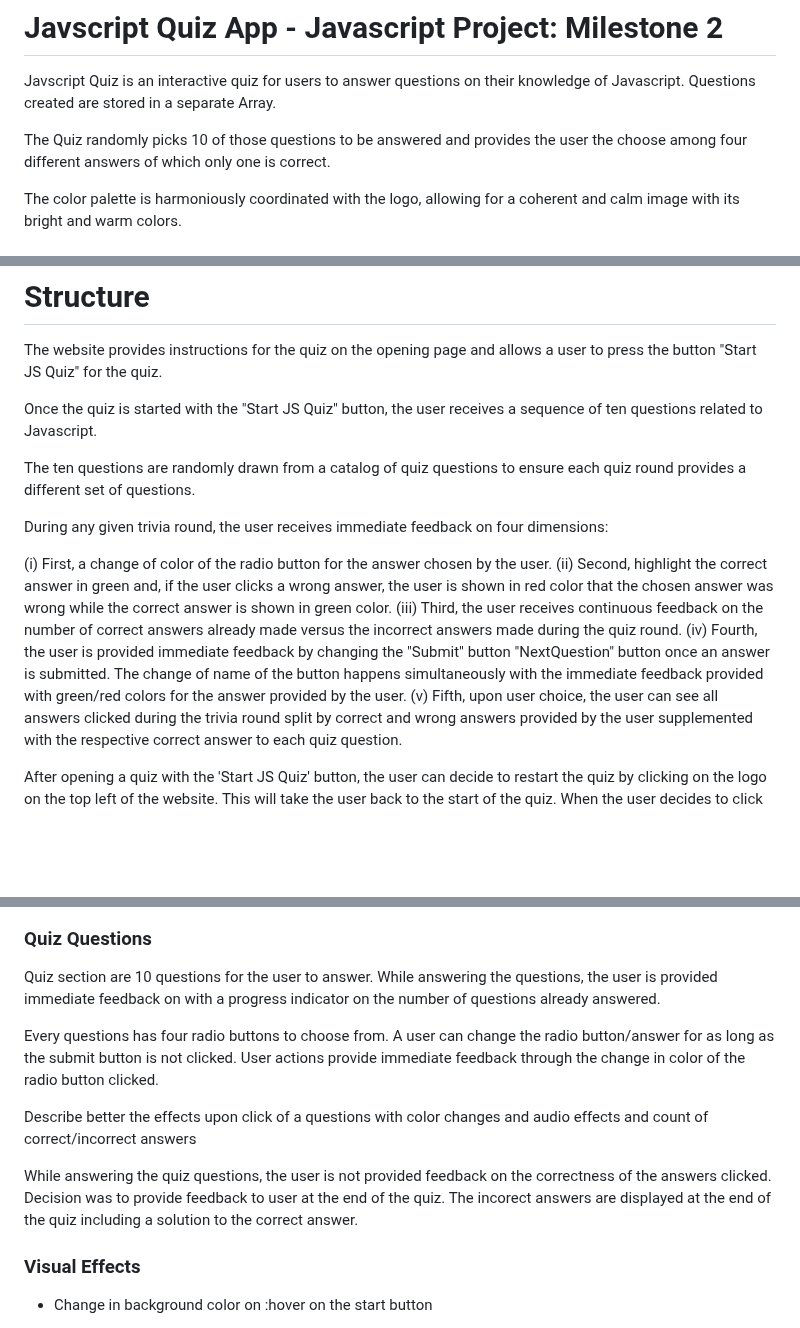
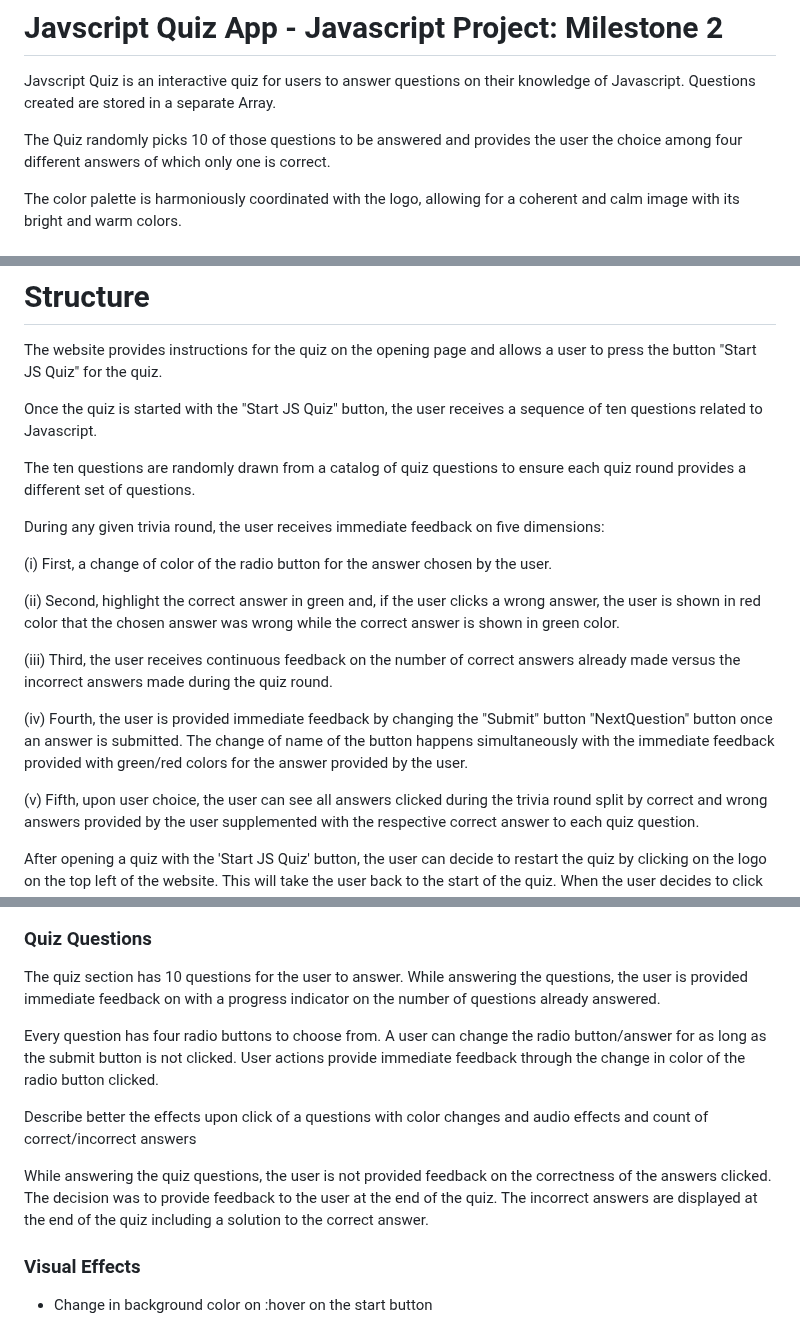
Before and after one commit to Werner-Staeblein/Project-2-modified-resubmit, a Markdown page: README.md, 3 parts joined by grey strips. Rendered like a GitHub page; blank space fills up the shorter version.

```diff
--- a/README.md
+++ b/README.md
@@ -3,7 +3,7 @@
 Javscript Quiz is an interactive quiz for users to answer questions on their knowledge of Javascript.
 Questions created are stored in a separate Array.
 
-The Quiz randomly picks 10 of those questions to be answered and provides the user the choose among four different answers of which only one is correct.
+The Quiz randomly picks 10 of those questions to be answered and provides the user the choice among four different answers of which only one is correct.
 
 The color palette is harmoniously coordinated with the logo, allowing for a coherent and calm image with its bright and warm colors.
 
@@ -44,12 +44,16 @@ Once the quiz is started with the "Start JS Quiz" button, the user receives a se
 
 The ten questions are randomly drawn from a catalog of quiz questions to ensure each quiz round provides a different set of questions.
 
-During any given trivia round, the user receives immediate feedback on four dimensions:
+During any given trivia round, the user receives immediate feedback on five dimensions:
 
 (i) First, a change of color of the radio button for the answer chosen by the user.
+
 (ii) Second, highlight the correct answer in green and, if the user clicks a wrong answer, the user is shown in red color that the chosen answer was wrong while the correct answer is shown in green color.
+
 (iii) Third, the user receives continuous feedback on the number of correct answers already made versus the incorrect answers made during the quiz round.
+
 (iv) Fourth, the user is provided immediate feedback by changing the "Submit" button "NextQuestion" button once an answer is submitted. The change of name of the button happens simultaneously with the immediate feedback provided with green/red colors for the answer provided by the user.
+
 (v) Fifth, upon user choice, the user can see all answers clicked during the trivia round split by correct and wrong answers provided by the user supplemented with the respective correct answer to each quiz question.
 
 After opening a quiz with the 'Start JS Quiz' button, the user can decide to restart the quiz by clicking on the logo on the top left of the website. This will take the user back to the start of the quiz. When the user decides to click the JS logo to start a new quiz round, the scoring of results starts again at zero and no interim points achieved for discontinued quiz rounds are stored.
@@ -131,15 +135,15 @@ The user is likewise informed prominently with red colored text that the trivia
 
 ### Quiz Questions
 
-Quiz section are 10 questions for the user to answer. While answering the questions, the user is provided immediate feedback on with a progress indicator on the number of questions already answered.
+The quiz section has 10 questions for the user to answer. While answering the questions, the user is provided immediate feedback on with a progress indicator on the number of questions already answered.
 
-Every questions has four radio buttons to choose from. A user can change the radio button/answer for as long as the submit button is not clicked. User actions provide immediate feedback
+Every question has four radio buttons to choose from. A user can change the radio button/answer for as long as the submit button is not clicked. User actions provide immediate feedback
 through the change in color of the radio button clicked.
 
 <span style="color: red; font-weight: bold;">Describe better the effects upon click of a questions with color changes and audio effects and count of correct/incorrect answers</span>
 
 
- While answering the quiz questions, the user is not provided feedback on the correctness of the answers clicked. Decision was to provide feedback to user at the end of the quiz. The incorect answers are displayed at the end of the quiz including a solution to the correct answer.
+ While answering the quiz questions, the user is not provided feedback on the correctness of the answers clicked. The decision was to provide feedback to the user at the end of the quiz. The incorrect answers are displayed at the end of the quiz including a solution to the correct answer.
 
 ### Visual Effects
 
```
Also changed, not shown: other parts of README.md (+13 -13 lines).
